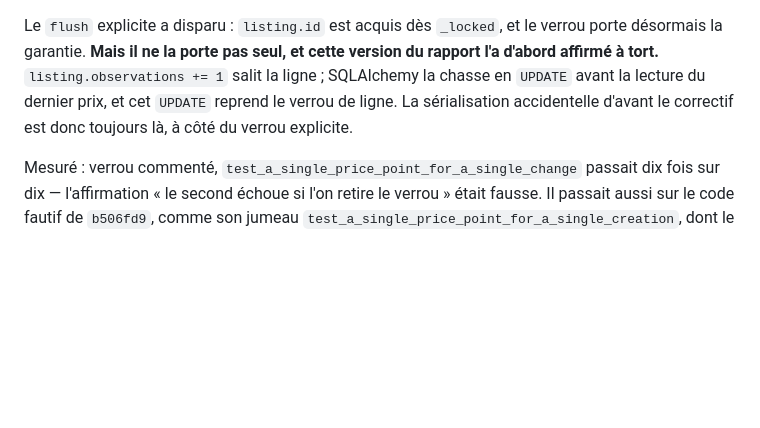
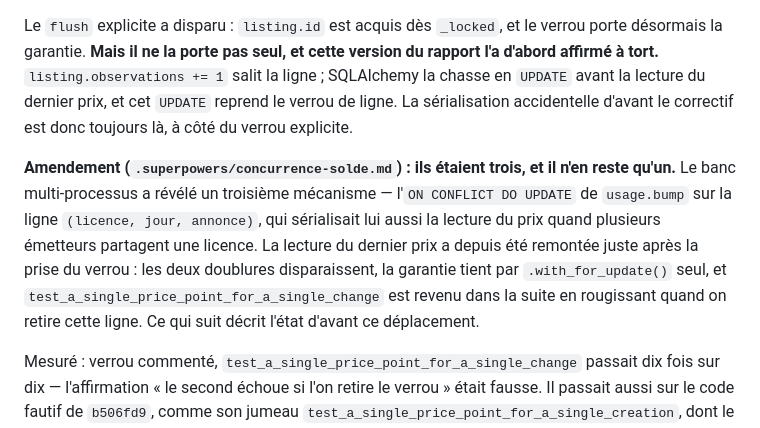
Before and after one commit to Alexis-Fauxbaton/adscope, a Markdown page: .superpowers/concurrence.md, the part around the change. Rendered like a GitHub page; blank space fills up the shorter version.

Commit message:
Le rapport des trois points soldés, et les deux rapports amendés
Co-Authored-By: Claude Opus 5 (1M context) <noreply@anthropic.com>

```diff
--- a/.superpowers/concurrence.md
+++ b/.superpowers/concurrence.md
@@ -85,6 +85,15 @@ en `UPDATE` avant la lecture du dernier prix, et cet `UPDATE` reprend le verrou
 La sérialisation accidentelle d'avant le correctif est donc toujours là, à côté du verrou
 explicite.
 
+**Amendement (`.superpowers/concurrence-solde.md`) : ils étaient trois, et il n'en reste
+qu'un.** Le banc multi-processus a révélé un troisième mécanisme — l'`ON CONFLICT DO UPDATE`
+de `usage.bump` sur la ligne `(licence, jour, annonce)`, qui sérialisait lui aussi la lecture
+du prix quand plusieurs émetteurs partagent une licence. La lecture du dernier prix a depuis
+été remontée juste après la prise du verrou : les deux doublures disparaissent, la garantie
+tient par `.with_for_update()` seul, et `test_a_single_price_point_for_a_single_change` est
+revenu dans la suite en rougissant quand on retire cette ligne. Ce qui suit décrit l'état
+d'avant ce déplacement.
+
 Mesuré : verrou commenté, `test_a_single_price_point_for_a_single_change` passait dix fois
 sur dix — l'affirmation « le second échoue si l'on retire le verrou » était fausse. Il
 passait aussi sur le code fautif de `b506fd9`, comme son jumeau
```
Also changed, not shown: .superpowers/concurrence-solde.md (added, +206 -0 lines), .superpowers/tests-discriminants.md (+9 -1 lines).
